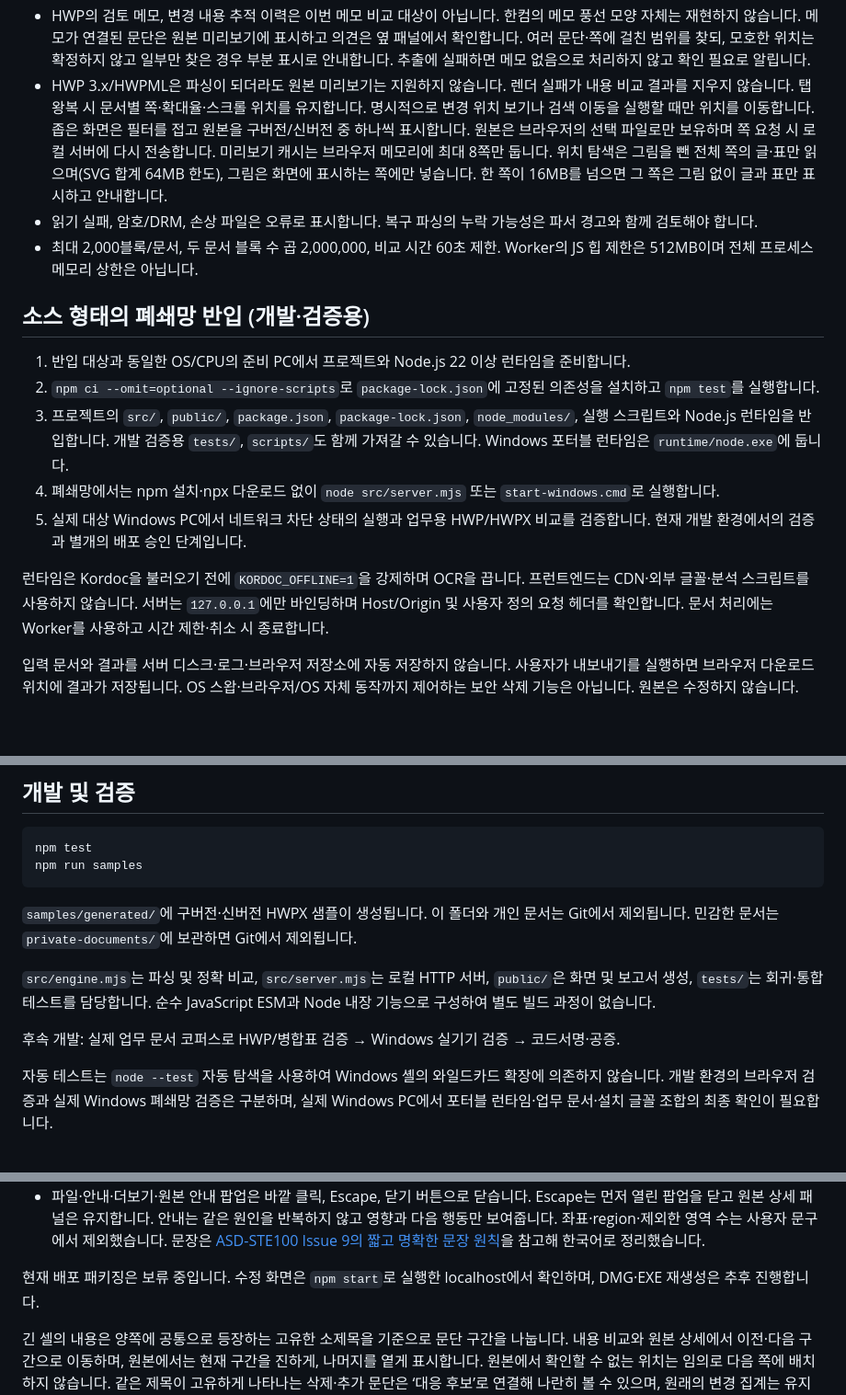
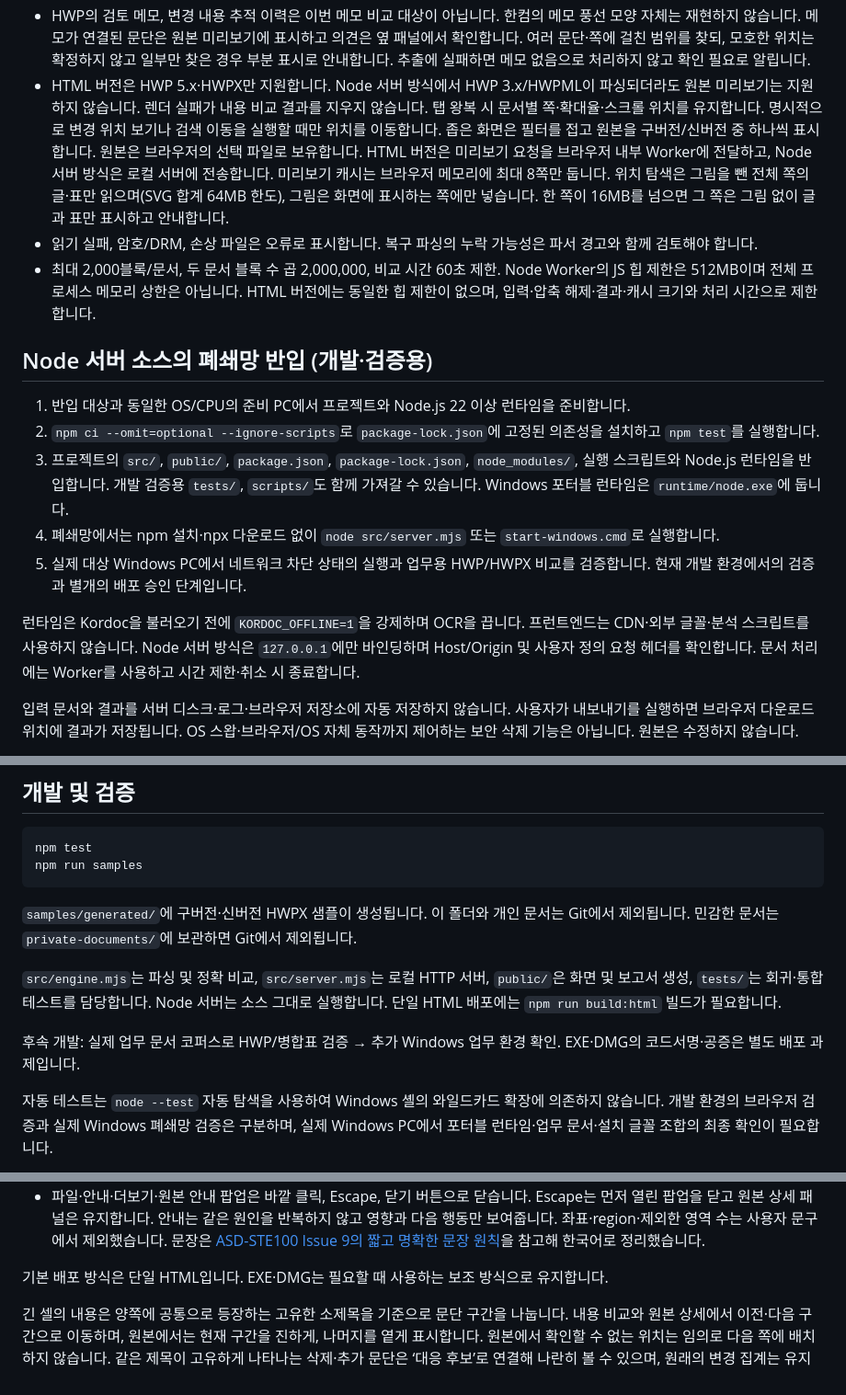
Before and after one commit to amnotyoung/hwp-diff, a Markdown page: README.md, 3 parts joined by grey strips. Shown at 92% size. Rendered like a GitHub page; blank space fills up the shorter version.

```diff
--- a/README.md
+++ b/README.md
@@ -77,11 +106,11 @@ Kordoc 4.24.21의 `parse()`와 `diffBlocks()`를 사용합니다. `diffBlocks()`
 - 쪽 정보가 근사치인 문서는 ‘섹션 근사’로 표시합니다. 블록 번호는 파서의 읽기 순서입니다.
 - 원본 미리보기는 저장된 조판 정보를 우선 사용하며, 없으면 Kordoc이 재배치합니다. 한컴의 픽셀 단위 복제는 아니며 글꼴·수식·머리말/꼬리말·복잡한 개체가 다르게 보일 수 있습니다. 렌더링 경고를 표시합니다. 문단 텍스트와 표 식별자·셀 순서를 렌더링 결과에 대조해 변경 영역을 색으로 표시합니다. 변경 목록이나 색칠된 영역을 누르면 해당 쪽·위치로 이동하고, 선택한 변경 전후 문구를 함께 표시합니다. 같은 문장이 반복되면 문서 내 등장 순서를 사용합니다. 셀 위치가 불명확하면 표 전체 표시, 연결 자체가 불가능하면 위치 미확인으로 안내하며 임의 위치를 확정하지 않습니다. 여러 쪽 표의 미지원 부분은 원본 확인이 필요합니다.
 - HWP의 검토 메모, 변경 내용 추적 이력은 이번 메모 비교 대상이 아닙니다. 한컴의 메모 풍선 모양 자체는 재현하지 않습니다. 메모가 연결된 문단은 원본 미리보기에 표시하고 의견은 옆 패널에서 확인합니다. 여러 문단·쪽에 걸친 범위를 찾되, 모호한 위치는 확정하지 않고 일부만 찾은 경우 부분 표시로 안내합니다. 추출에 실패하면 메모 없음으로 처리하지 않고 확인 필요로 알립니다.
-- HWP 3.x/HWPML은 파싱이 되더라도 원본 미리보기는 지원하지 않습니다. 렌더 실패가 내용 비교 결과를 지우지 않습니다. 탭 왕복 시 문서별 쪽·확대율·스크롤 위치를 유지합니다. 명시적으로 변경 위치 보기나 검색 이동을 실행할 때만 위치를 이동합니다. 좁은 화면은 필터를 접고 원본을 구버전/신버전 중 하나씩 표시합니다. 원본은 브라우저의 선택 파일로만 보유하며 쪽 요청 시 로컬 서버에 다시 전송합니다. 미리보기 캐시는 브라우저 메모리에 최대 8쪽만 둡니다. 위치 탐색은 그림을 뺀 전체 쪽의 글·표만 읽으며(SVG 합계 64MB 한도), 그림은 화면에 표시하는 쪽에만 넣습니다. 한 쪽이 16MB를 넘으면 그 쪽은 그림 없이 글과 표만 표시하고 안내합니다.
+- HTML 버전은 HWP 5.x·HWPX만 지원합니다. Node 서버 방식에서 HWP 3.x/HWPML이 파싱되더라도 원본 미리보기는 지원하지 않습니다. 렌더 실패가 내용 비교 결과를 지우지 않습니다. 탭 왕복 시 문서별 쪽·확대율·스크롤 위치를 유지합니다. 명시적으로 변경 위치 보기나 검색 이동을 실행할 때만 위치를 이동합니다. 좁은 화면은 필터를 접고 원본을 구버전/신버전 중 하나씩 표시합니다. 원본은 브라우저의 선택 파일로 보유합니다. HTML 버전은 미리보기 요청을 브라우저 내부 Worker에 전달하고, Node 서버 방식은 로컬 서버에 전송합니다. 미리보기 캐시는 브라우저 메모리에 최대 8쪽만 둡니다. 위치 탐색은 그림을 뺀 전체 쪽의 글·표만 읽으며(SVG 합계 64MB 한도), 그림은 화면에 표시하는 쪽에만 넣습니다. 한 쪽이 16MB를 넘으면 그 쪽은 그림 없이 글과 표만 표시하고 안내합니다.
 - 읽기 실패, 암호/DRM, 손상 파일은 오류로 표시합니다. 복구 파싱의 누락 가능성은 파서 경고와 함께 검토해야 합니다.
-- 최대 2,000블록/문서, 두 문서 블록 수 곱 2,000,000, 비교 시간 60초 제한. Worker의 JS 힙 제한은 512MB이며 전체 프로세스 메모리 상한은 아닙니다.
+- 최대 2,000블록/문서, 두 문서 블록 수 곱 2,000,000, 비교 시간 60초 제한. Node Worker의 JS 힙 제한은 512MB이며 전체 프로세스 메모리 상한은 아닙니다. HTML 버전에는 동일한 힙 제한이 없으며, 입력·압축 해제·결과·캐시 크기와 처리 시간으로 제한합니다.
 
-## 소스 형태의 폐쇄망 반입 (개발·검증용)
+## Node 서버 소스의 폐쇄망 반입 (개발·검증용)
 
 1. 반입 대상과 동일한 OS/CPU의 준비 PC에서 프로젝트와 Node.js 22 이상 런타임을 준비합니다.
 2. `npm ci --omit=optional --ignore-scripts`로 `package-lock.json`에 고정된 의존성을 설치하고 `npm test`를 실행합니다.
@@ -89,7 +118,7 @@ Kordoc 4.24.21의 `parse()`와 `diffBlocks()`를 사용합니다. `diffBlocks()`
 4. 폐쇄망에서는 npm 설치·npx 다운로드 없이 `node src/server.mjs` 또는 `start-windows.cmd`로 실행합니다.
 5. 실제 대상 Windows PC에서 네트워크 차단 상태의 실행과 업무용 HWP/HWPX 비교를 검증합니다. 현재 개발 환경에서의 검증과 별개의 배포 승인 단계입니다.
 
-런타임은 Kordoc을 불러오기 전에 `KORDOC_OFFLINE=1`을 강제하며 OCR을 끕니다. 프런트엔드는 CDN·외부 글꼴·분석 스크립트를 사용하지 않습니다. 서버는 `127.0.0.1`에만 바인딩하며 Host/Origin 및 사용자 정의 요청 헤더를 확인합니다. 문서 처리에는 Worker를 사용하고 시간 제한·취소 시 종료합니다.
+런타임은 Kordoc을 불러오기 전에 `KORDOC_OFFLINE=1`을 강제하며 OCR을 끕니다. 프런트엔드는 CDN·외부 글꼴·분석 스크립트를 사용하지 않습니다. Node 서버 방식은 `127.0.0.1`에만 바인딩하며 Host/Origin 및 사용자 정의 요청 헤더를 확인합니다. 문서 처리에는 Worker를 사용하고 시간 제한·취소 시 종료합니다.
 
 입력 문서와 결과를 서버 디스크·로그·브라우저 저장소에 자동 저장하지 않습니다. 사용자가 내보내기를 실행하면 브라우저 다운로드 위치에 결과가 저장됩니다. OS 스왑·브라우저/OS 자체 동작까지 제어하는 보안 삭제 기능은 아닙니다. 원본은 수정하지 않습니다.
 
@@ -104,9 +133,9 @@ npm run samples
 
 `samples/generated/`에 구버전·신버전 HWPX 샘플이 생성됩니다. 이 폴더와 개인 문서는 Git에서 제외됩니다. 민감한 문서는 `private-documents/`에 보관하면 Git에서 제외됩니다.
 
-`src/engine.mjs`는 파싱 및 정확 비교, `src/server.mjs`는 로컬 HTTP 서버, `public/`은 화면 및 보고서 생성, `tests/`는 회귀·통합 테스트를 담당합니다. 순수 JavaScript ESM과 Node 내장 기능으로 구성하여 별도 빌드 과정이 없습니다.
+`src/engine.mjs`는 파싱 및 정확 비교, `src/server.mjs`는 로컬 HTTP 서버, `public/`은 화면 및 보고서 생성, `tests/`는 회귀·통합 테스트를 담당합니다. Node 서버는 소스 그대로 실행합니다. 단일 HTML 배포에는 `npm run build:html` 빌드가 필요합니다.
 
-후속 개발: 실제 업무 문서 코퍼스로 HWP/병합표 검증 → Windows 실기기 검증 → 코드서명·공증.
+후속 개발: 실제 업무 문서 코퍼스로 HWP/병합표 검증 → 추가 Windows 업무 환경 확인. EXE·DMG의 코드서명·공증은 별도 배포 과제입니다.
 
 자동 테스트는 `node --test` 자동 탐색을 사용하여 Windows 셸의 와일드카드 확장에 의존하지 않습니다. 개발 환경의 브라우저 검증과 실제 Windows 폐쇄망 검증은 구분하며, 실제 Windows PC에서 포터블 런타임·업무 문서·설치 글꼴 조합의 최종 확인이 필요합니다.
 
@@ -155,7 +184,7 @@ HWPX `charPr` 및 언어별 `fontRef`를 실제 글꼴 이름·색상·수치로
 - HWP 글상자 등의 본문이 파싱에는 포함되지만 Kordoc 미리보기에서 누락되는 경우가 있습니다. 비교 문구가 미리보기 텍스트에서 확인되지 않으면 문서 옆에 렌더링 경고를 표시합니다. 이는 누락을 복구하는 기능이나 완전성 보증이 아니며, 한컴 원본과의 대조가 필요합니다. 메모·서식 검사 불가는 `미검사`로 표시합니다.
 - 파일·안내·더보기·원본 안내 팝업은 바깥 클릭, Escape, 닫기 버튼으로 닫습니다. Escape는 먼저 열린 팝업을 닫고 원본 상세 패널은 유지합니다. 안내는 같은 원인을 반복하지 않고 영향과 다음 행동만 보여줍니다. 좌표·region·제외한 영역 수는 사용자 문구에서 제외했습니다. 문장은 [ASD-STE100 Issue 9의 짧고 명확한 문장 원칙](https://www.asd-ste100.org/assets/files/ASD-STE100_ISSUE9.pdf)을 참고해 한국어로 정리했습니다.
 
-현재 배포 패키징은 보류 중입니다. 수정 화면은 `npm start`로 실행한 localhost에서 확인하며, DMG·EXE 재생성은 추후 진행합니다.
+기본 배포 방식은 단일 HTML입니다. EXE·DMG는 필요할 때 사용하는 보조 방식으로 유지합니다.
 
 긴 셀의 내용은 양쪽에 공통으로 등장하는 고유한 소제목을 기준으로 문단 구간을 나눕니다. 내용 비교와 원본 상세에서 이전·다음 구간으로 이동하며, 원본에서는 현재 구간을 진하게, 나머지를 옅게 표시합니다. 원본에서 확인할 수 없는 위치는 임의로 다음 쪽에 배치하지 않습니다. 같은 제목이 고유하게 나타나는 삭제·추가 문단은 ‘대응 후보’로 연결해 나란히 볼 수 있으며, 원래의 변경 집계는 유지합니다. 제목이 중복되어 대응이 모호하면 자동 연결하지 않습니다.
 
```
Also changed, not shown: other parts of README.md (+38 -9 lines).
